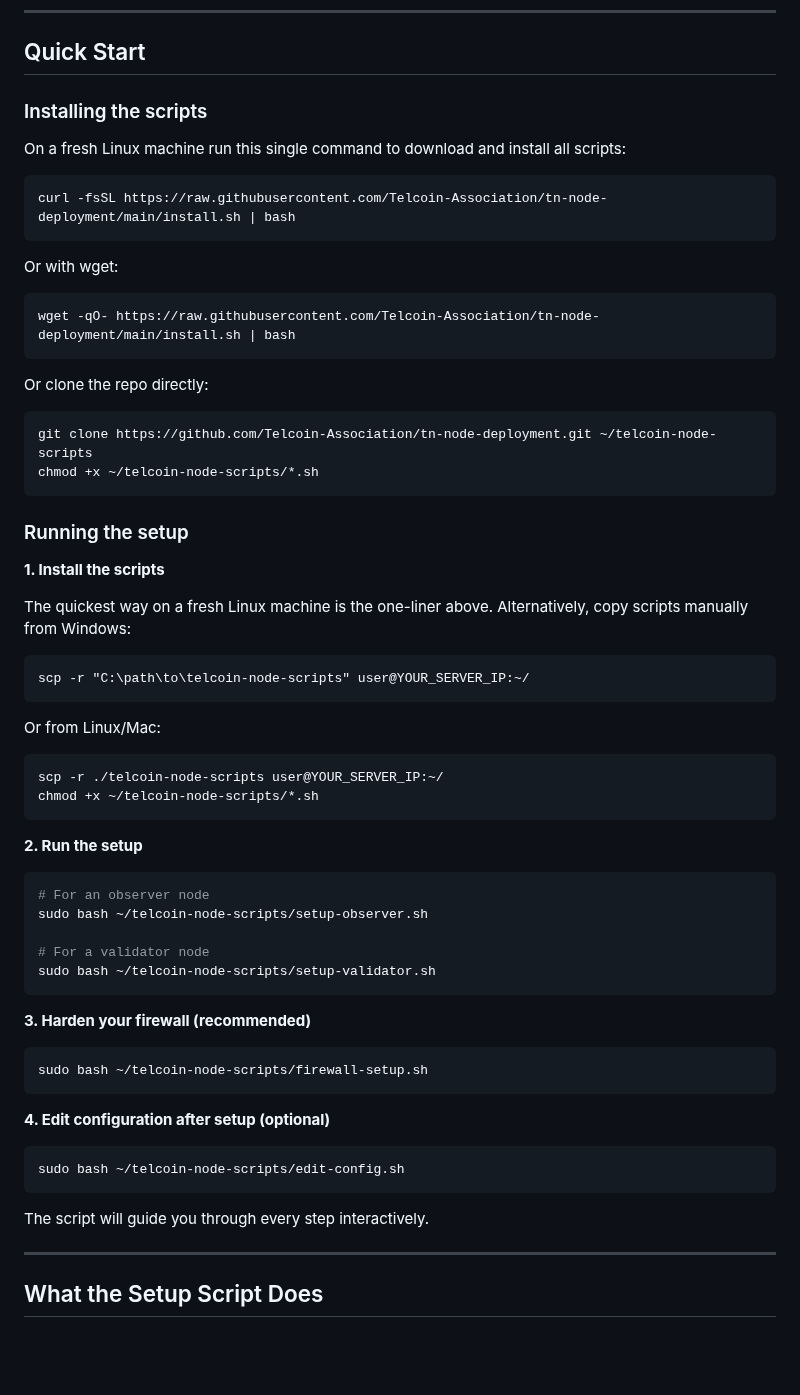
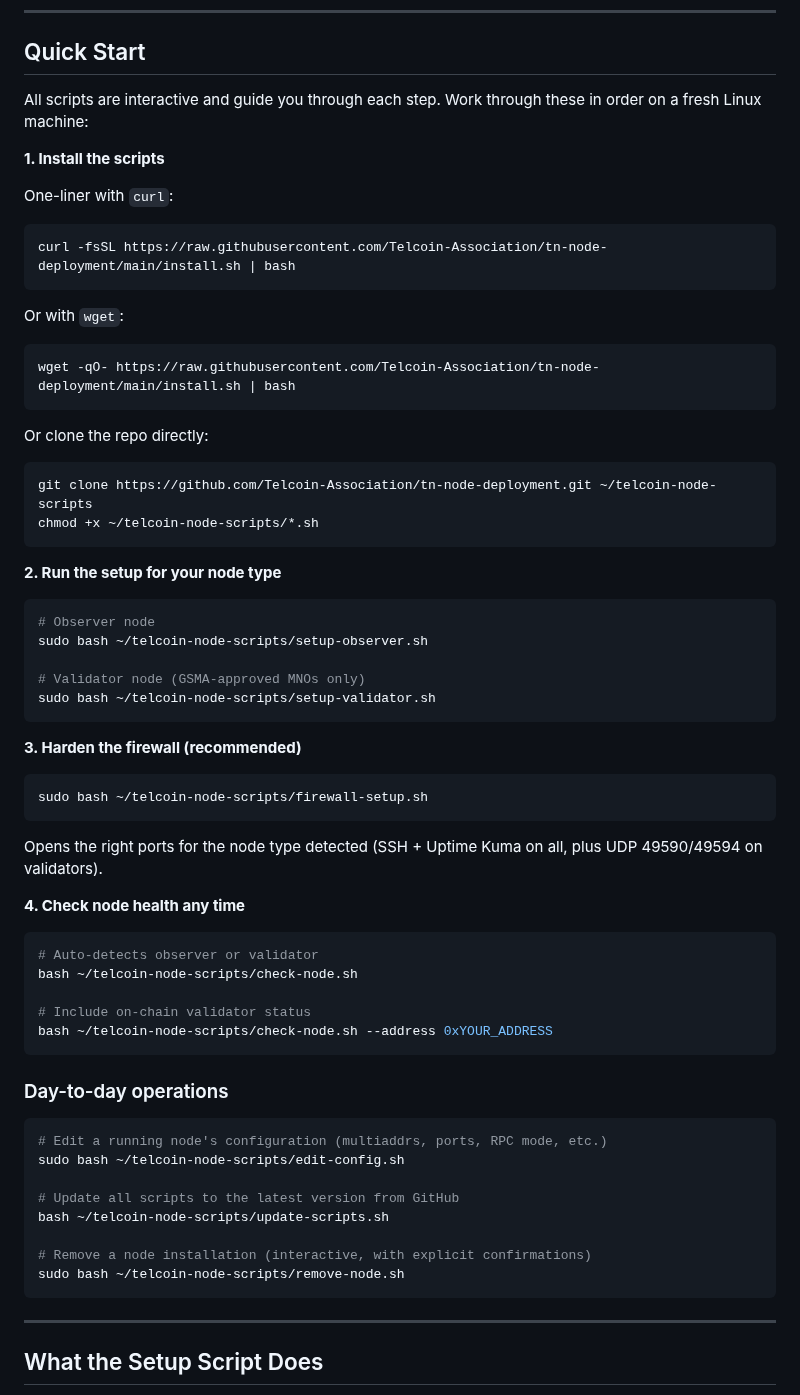
Before and after one commit to Telcoin-Association/tn-node-deployment, a Markdown page: README.md, the part around the change. GitHub-like rendering; blank space fills up the shorter version.

Commit message:
docs: streamline Quick Start section
Merge the install instructions into the numbered Quick Start flow
so step 1 (install) sits alongside steps 2-4 (run setup, harden
firewall, check health) without duplicating the install commands
both above and below.

Also remove the scp from Windows/Linux/Mac blocks -- the one-liner
install method makes them redundant.

Add a "Day-to-day operations" block covering edit-config.sh,
update-scripts.sh, and remove-node.sh -- these were not surfaced
in Quick Start before.

No script changes; no version bump.

````diff
--- a/README.md
+++ b/README.md
@@ -88,15 +88,16 @@ The scripts will install or check for everything needed. You do not need to inst
 
 ## Quick Start
 
-### Installing the scripts
+All scripts are interactive and guide you through each step. Work through these in order on a fresh Linux machine:
 
-On a fresh Linux machine run this single command to download and install all scripts:
+**1. Install the scripts**
 
+One-liner with `curl`:
 ```bash
 curl -fsSL https://raw.githubusercontent.com/Telcoin-Association/tn-node-deployment/main/install.sh | bash
 ```
 
-Or with wget:
+Or with `wget`:
 ```bash
 wget -qO- https://raw.githubusercontent.com/Telcoin-Association/tn-node-deployment/main/install.sh | bash
 ```
@@ -107,42 +108,42 @@ git clone https://github.com/Telcoin-Association/tn-node-deployment.git ~/telcoi
 chmod +x ~/telcoin-node-scripts/*.sh
 ```
 
-### Running the setup
-
-**1. Install the scripts**
-
-The quickest way on a fresh Linux machine is the one-liner above. Alternatively, copy scripts manually from Windows:
-
-```
-scp -r "C:\path\to\telcoin-node-scripts" user@YOUR_SERVER_IP:~/
-```
-
-Or from Linux/Mac:
+**2. Run the setup for your node type**
 ```bash
-scp -r ./telcoin-node-scripts user@YOUR_SERVER_IP:~/
-chmod +x ~/telcoin-node-scripts/*.sh
-```
-
-**2. Run the setup**
-```bash
-# For an observer node
+# Observer node
 sudo bash ~/telcoin-node-scripts/setup-observer.sh
 
-# For a validator node
+# Validator node (GSMA-approved MNOs only)
 sudo bash ~/telcoin-node-scripts/setup-validator.sh
 ```
 
-**3. Harden your firewall (recommended)**
+**3. Harden the firewall (recommended)**
 ```bash
 sudo bash ~/telcoin-node-scripts/firewall-setup.sh
 ```
+Opens the right ports for the node type detected (SSH + Uptime Kuma on all, plus UDP 49590/49594 on validators).
 
-**4. Edit configuration after setup (optional)**
+**4. Check node health any time**
 ```bash
-sudo bash ~/telcoin-node-scripts/edit-config.sh
+# Auto-detects observer or validator
+bash ~/telcoin-node-scripts/check-node.sh
+
+# Include on-chain validator status
+bash ~/telcoin-node-scripts/check-node.sh --address 0xYOUR_ADDRESS
 ```
 
-The script will guide you through every step interactively.
+### Day-to-day operations
+
+```bash
+# Edit a running node's configuration (multiaddrs, ports, RPC mode, etc.)
+sudo bash ~/telcoin-node-scripts/edit-config.sh
+
+# Update all scripts to the latest version from GitHub
+bash ~/telcoin-node-scripts/update-scripts.sh
+
+# Remove a node installation (interactive, with explicit confirmations)
+sudo bash ~/telcoin-node-scripts/remove-node.sh
+```
 
 ---
 
````
